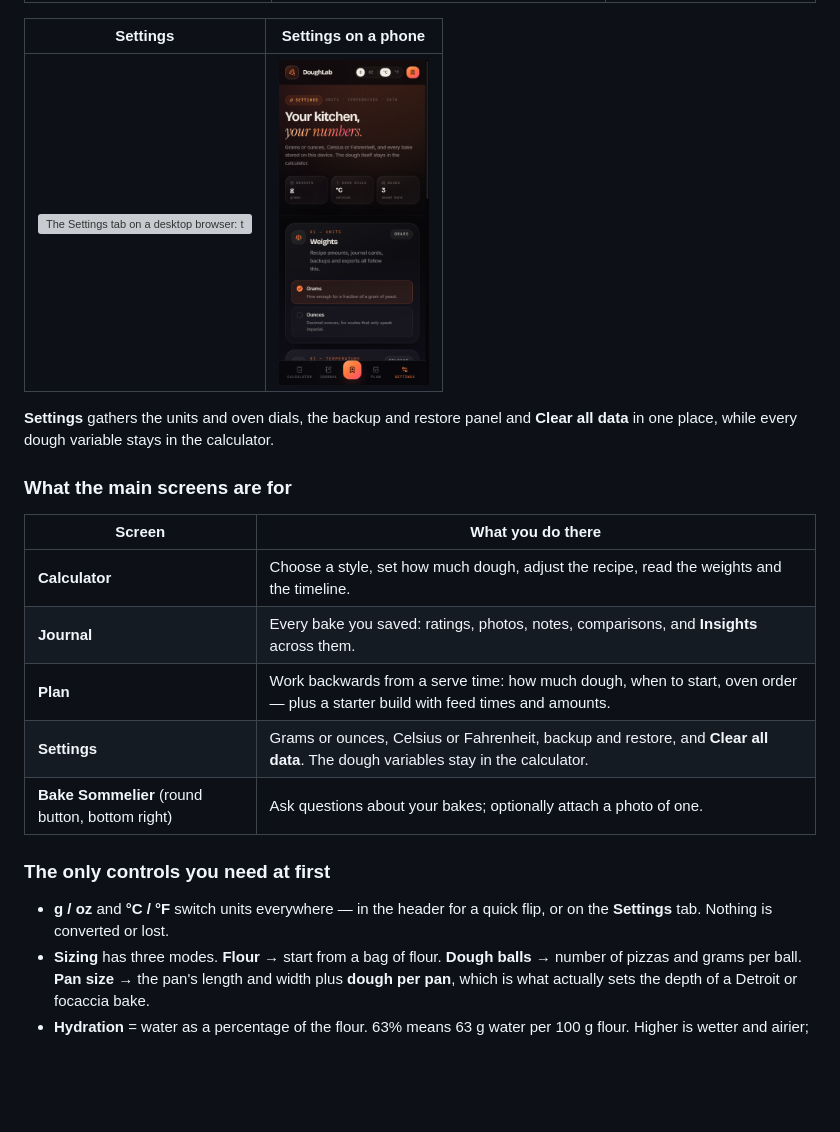
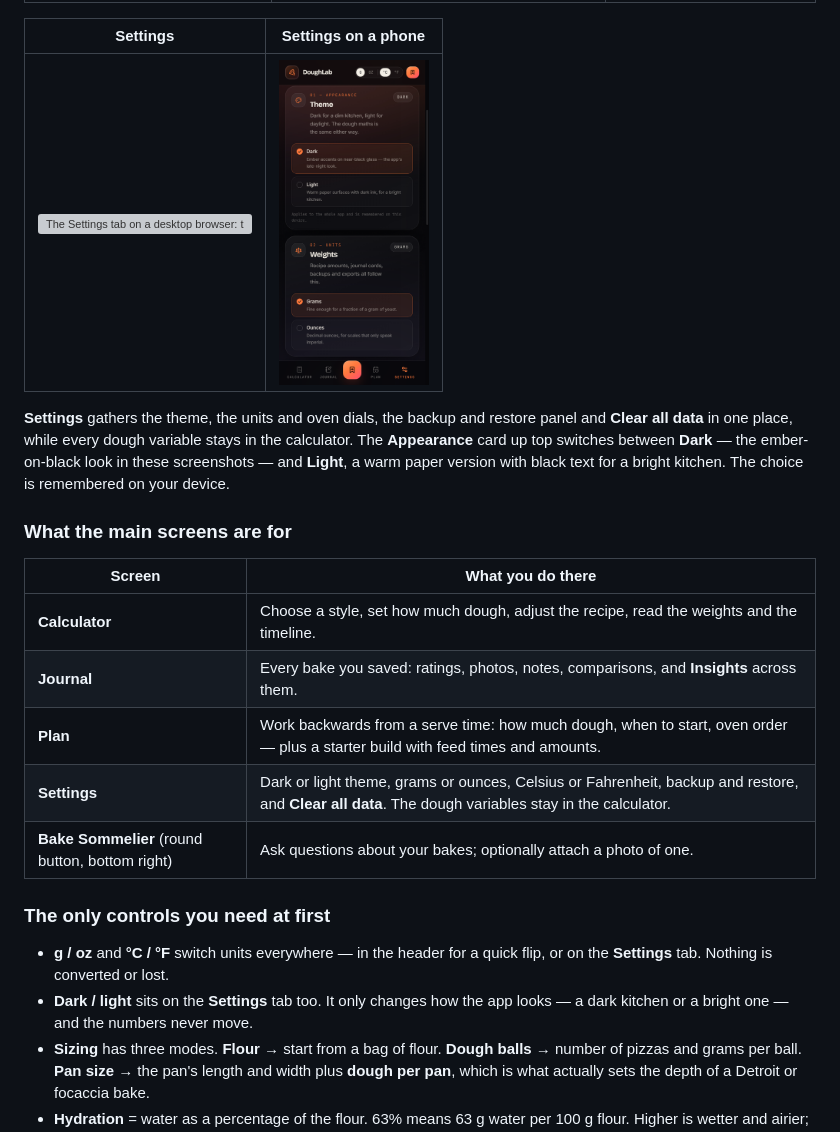
Before and after one commit to WilliamMolinari/dough-calc, a Markdown page: README.md, the part around one of its changes. Drawn GitHub-style; pictures changed too: docs/screenshots/settings-phone.png; blank space fills up the shorter version; grey boxes are pictures that could not be loaded.

Commit message:
Show the theme switch in the Settings screenshots
Settings now leads with an Appearance card, so the README's Settings pair was
out of date. Both frames are recaptured with Dark and Light visible, and the
copy explains the choice in the beginner-facing sections.

🤖 Generated with Codebuff
Co-Authored-By: Codebuff <noreply@codebuff.com>

```diff
--- a/README.md
+++ b/README.md
@@ -54,6 +54,8 @@ bar on a phone. The bakes in the journal are example entries, not someone's real
 
-**Settings** gathers the units and oven dials, the backup and restore panel and **Clear all data** in one
-place, while every dough variable stays in the calculator.
+**Settings** gathers the theme, the units and oven dials, the backup and restore panel and
+**Clear all data** in one place, while every dough variable stays in the calculator. The **Appearance**
+card up top switches between **Dark** — the ember-on-black look in these screenshots — and **Light**, a
+warm paper version with black text for a bright kitchen. The choice is remembered on your device.
 
 ### What the main screens are for
 
@@ -62,13 +64,15 @@ place, while every dough variable stays in the calculator.
 | **Calculator** | Choose a style, set how much dough, adjust the recipe, read the weights and the timeline. |
 | **Journal** | Every bake you saved: ratings, photos, notes, comparisons, and **Insights** across them. |
 | **Plan** | Work backwards from a serve time: how much dough, when to start, oven order — plus a starter build with feed times and amounts. |
-| **Settings** | Grams or ounces, Celsius or Fahrenheit, backup and restore, and **Clear all data**. The dough variables stay in the calculator. |
+| **Settings** | Dark or light theme, grams or ounces, Celsius or Fahrenheit, backup and restore, and **Clear all data**. The dough variables stay in the calculator. |
 | **Bake Sommelier** (round button, bottom right) | Ask questions about your bakes; optionally attach a photo of one. |
 
 ### The only controls you need at first
 
 - **g / oz** and **°C / °F** switch units everywhere — in the header for a quick flip, or on the
   **Settings** tab. Nothing is converted or lost.
+- **Dark / light** sits on the **Settings** tab too. It only changes how the app looks — a dark kitchen
+  or a bright one — and the numbers never move.
 - **Sizing** has three modes. **Flour** → start from a bag of flour. **Dough balls** → number of
   pizzas and grams per ball. **Pan size** → the pan's length and width plus **dough per pan**, which
   is what actually sets the depth of a Detroit or focaccia bake.
```
Also changed, not shown: other parts of README.md (+1 -1 lines), 1 other file.
